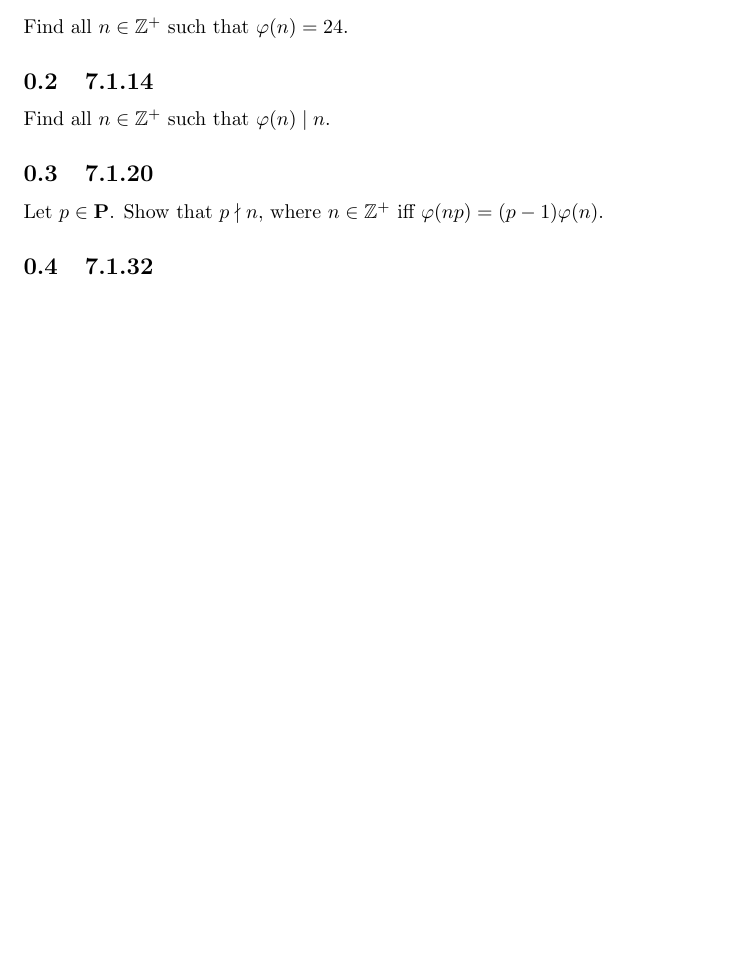
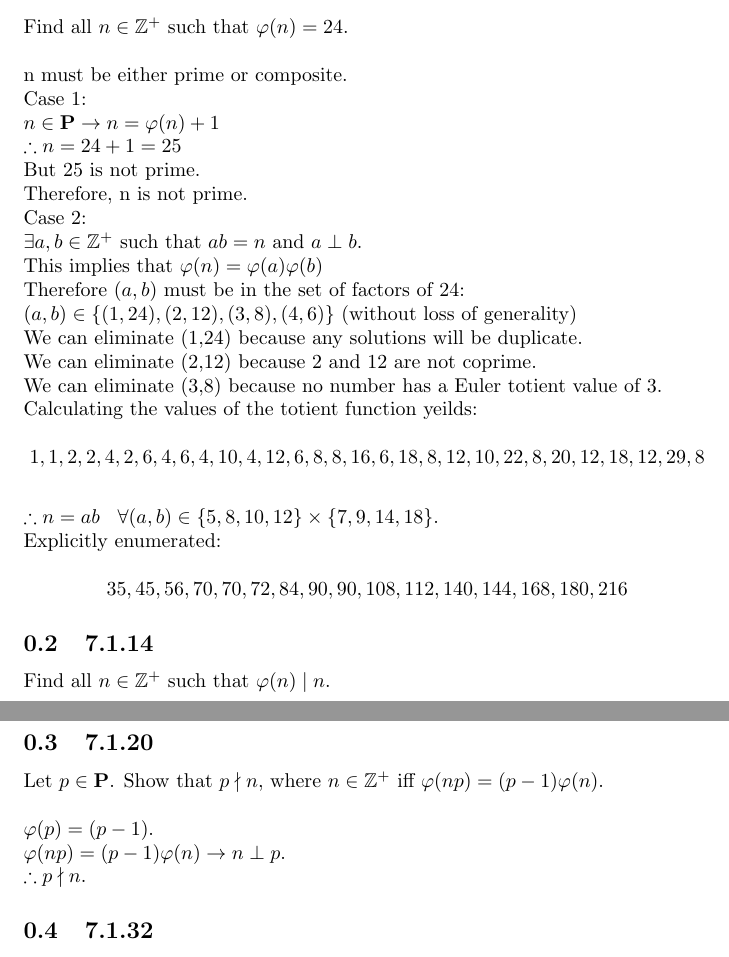
Before and after one commit to JDongian/M328K, a LaTeX problem sheet (Homework/A10.tex): part of the page before the commit and two parts of pages 1 and 2 of 2 after it, the two joined at a grey line, cut so that both start at the same text, the shorter picture padded with empty space. Compiled offline with pdfLaTeX.

Commit message:
did 2 problems.

```diff
--- a/Homework/A10.tex
+++ b/Homework/A10.tex
@@ -13,15 +13,41 @@
 
 \subsection{7.1.6}
 Find all $n \in \mathbb{Z}^+$ such that $\varphi(n)=24$.
+\\
+\\n must be either prime or composite.
+\\Case 1:
+\\$n \in \textbf{P} \rightarrow n = \varphi(n)+1$
+\\$\therefore n = 24+1 = 25$
+\\But 25 is not prime.
+\\Therefore, n is not prime.
+\\Case 2:
+\\$\exists a,b \in \mathbb{Z}^+$ such that $ab = n$ and $a \perp b$.
+\\This implies that $\varphi(n) = \varphi(a)\varphi(b)$
+\\Therefore $(a, b)$ must be in the set of factors of 24:
+\\$(a,b) \in \{(1,24), (2,12), (3,8), (4,6)\}$ (without loss of generality)
+\\We can eliminate (1,24) because any solutions will be duplicate.
+\\We can eliminate (2,12) because 2 and 12 are not coprime.
+\\We can eliminate (3,8) because no number has a Euler totient value of 3.
+\\Calculating the values of the totient function yeilds:
+\\\[1,1,2,2,4,2,6,4,6,4,10,4,12,6,8,8,16,6,18,8,12,10,22,8,20,12,18,12,29,8\]
+\\$\therefore n = ab$
+\;\;$\forall (a,b) \in \{5, 8, 10, 12\} \times \{7, 9, 14, 18\}$.
+\\Explicitly enumerated:
+\\\[35, 45, 56, 70, 70, 72, 84, 90, 90, 108, 112, 140, 144, 168, 180, 216\]
 
 \subsection{7.1.14}
 Find all $n \in \mathbb{Z}^+$ such that $\varphi(n) \mid n$.
+\\
 
 \subsection{7.1.20}
 Let $p \in \textbf{P}$.
 Show that $p \nmid n$,
 where $n \in \mathbb{Z}^+$
 iff $\varphi(np) = (p-1)\varphi(n)$.
+\\
+\\$\varphi(p) = (p-1)$.
+\\$\varphi(np) = (p-1)\varphi(n) \rightarrow n \perp p$.
+\\$\therefore p \nmid n$.
 
 \subsection{7.1.32}
 Show that $m, n \in \mathbb{Z}^+, m \mid n \rightarrow
```
Also changed, not shown: Homework/A10.pdf.
